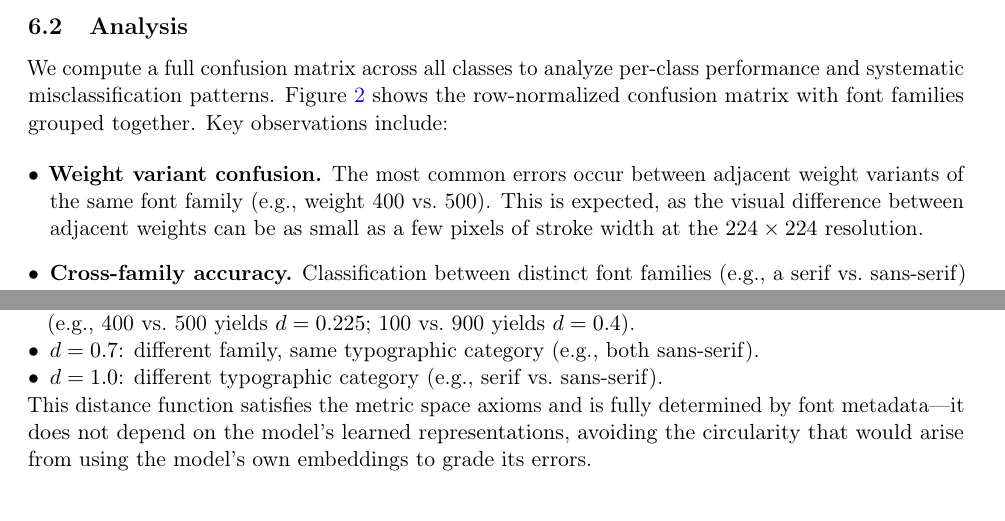
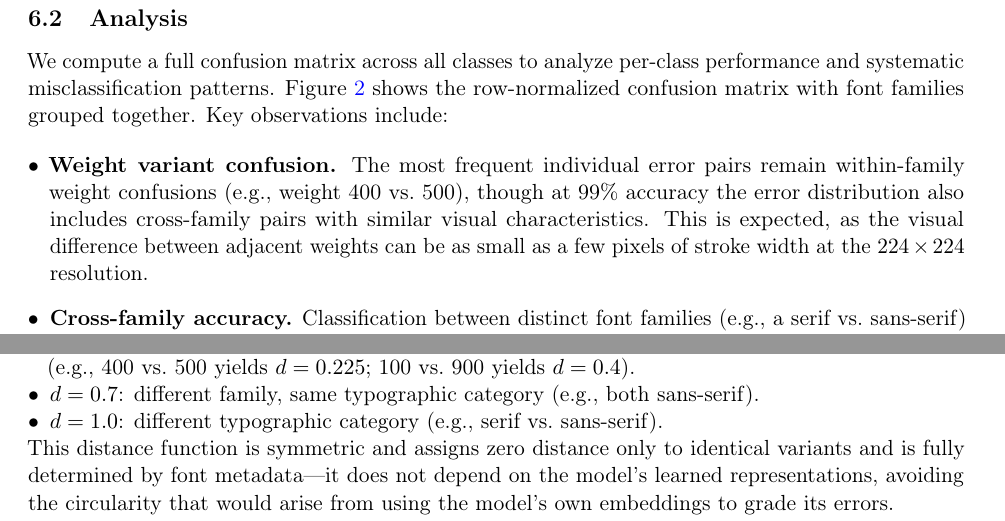
Before and after one commit to Confect-io/google-font-classifier, a LaTeX paper (paper_arxiv.tex): two parts of page 6 of 18, joined at a grey line, cut so that both start at the same text. Compiled offline with pdfLaTeX.

Commit message:
Address v4 review: soften claims, fix figure axes, clarify references
- Reference Figure 8 for ResNet-50 convergence claim
- Soften Section 6.2 bullet to match diverse error patterns in Figure 3
- Drop metric space axioms claim for SWER (triangle inequality unproven)
- Cite authors' experience for font selection methodology
- Fix model name formatting (literal hyphens)
- Rescale Figure 6 y-axis to [0.90, 1.00] for readability

```diff
--- a/paper_arxiv.tex
+++ b/paper_arxiv.tex
@@ -204,7 +204,7 @@ The best-performing configuration (LoRA $r{=}8$) achieves \textbf{99.0\% top-1 a
 We compute a full confusion matrix across all classes to analyze per-class performance and systematic misclassification patterns. Figure~\ref{fig:confusion_matrix} shows the row-normalized confusion matrix with font families grouped together. Key observations include:
 
 \begin{itemize}[leftmargin=*]
-    \item \textbf{Weight variant confusion.} The most common errors occur between adjacent weight variants of the same font family (e.g., weight 400 vs.\ 500). This is expected, as the visual difference between adjacent weights can be as small as a few pixels of stroke width at the $224 \times 224$ resolution.
+    \item \textbf{Weight variant confusion.} The most frequent individual error pairs remain within-family weight confusions (e.g., weight 400 vs.\ 500), though at 99\% accuracy the error distribution also includes cross-family pairs with similar visual characteristics. This is expected, as the visual difference between adjacent weights can be as small as a few pixels of stroke width at the $224 \times 224$ resolution.
 
     \item \textbf{Cross-family accuracy.} Classification between distinct font families (e.g., a serif vs.\ sans-serif) is near-perfect, indicating the model captures high-level typographic structure effectively.
 
@@ -270,7 +270,7 @@ For a continuous measure, we define a \emph{severity-weighted error rate} (SWER)
     \item $d = 0.7$: different family, same typographic category (e.g., both sans-serif).
     \item $d = 1.0$: different typographic category (e.g., serif vs.\ sans-serif).
 \end{itemize}
-This distance function satisfies the metric space axioms and is fully determined by font metadata---it does not depend on the model's learned representations, avoiding the circularity that would arise from using the model's own embeddings to grade its errors.
+This distance function is symmetric and assigns zero distance only to identical variants and is fully determined by font metadata---it does not depend on the model's learned representations, avoiding the circularity that would arise from using the model's own embeddings to grade its errors.
 
 For each prediction, the severity is $s(y, \hat{y}) = 0$ if correct and $d(y, \hat{y})$ otherwise. The SWER is the mean severity across all $N$ test predictions:
 \begin{equation}
```
Also changed, not shown: figures/accuracy_vs_variants.pdf, paper_arxiv.tex (6 more changed lines).
